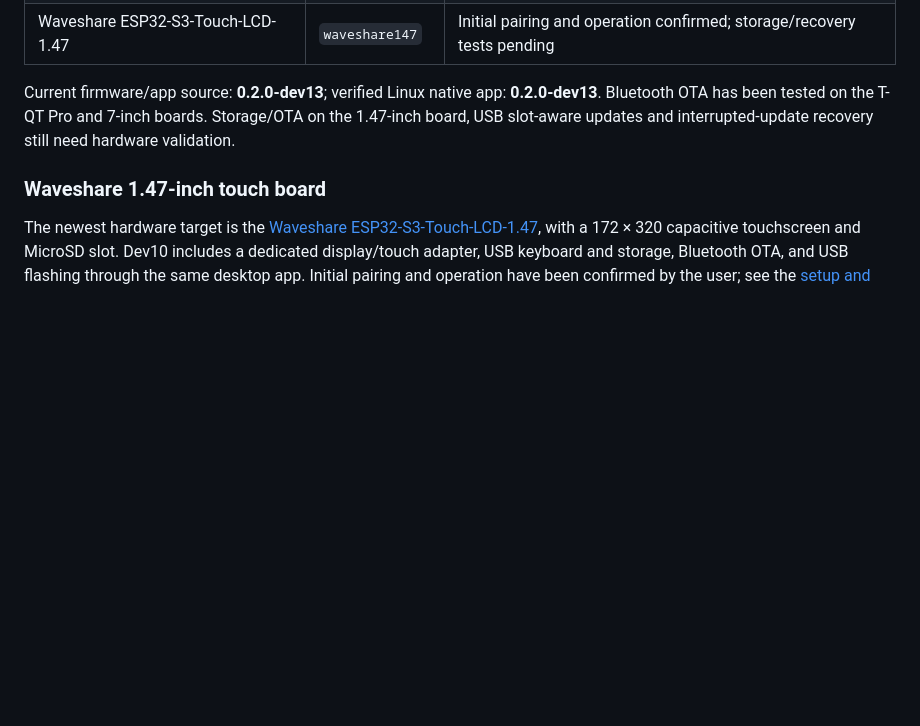
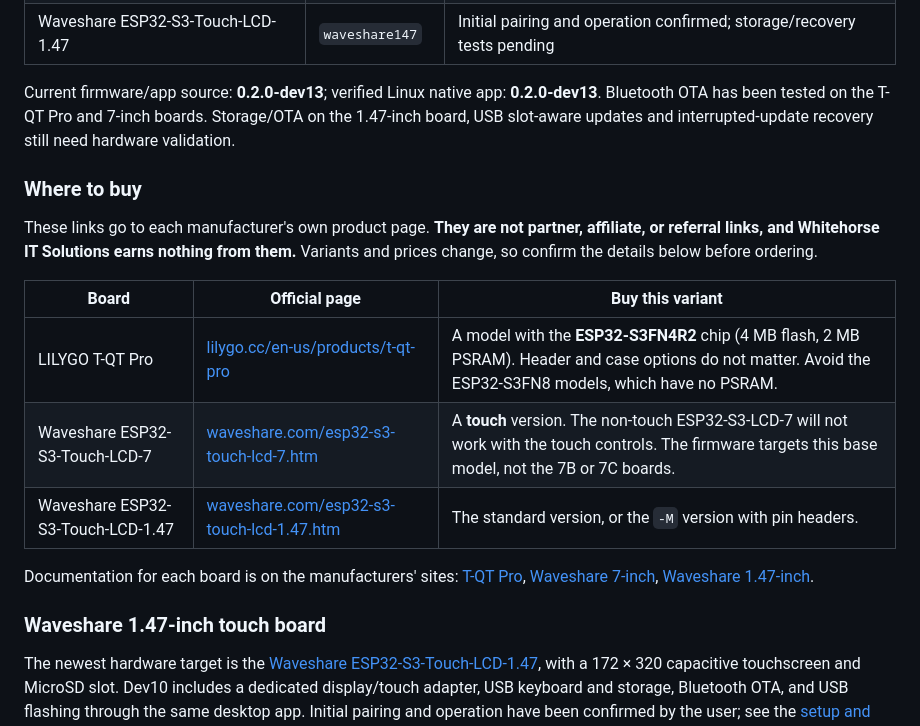
Before and after one commit to WhitehorseIT/wits-deploy, a Markdown page: README.md, the part around the change. Rendered like a GitHub page; blank space fills up the shorter version.

Commit message:
Add where-to-buy links to manufacturer pages (not affiliate links)

```diff
--- a/README.md
+++ b/README.md
@@ -30,6 +30,23 @@ provide MicroSD-backed USB storage.
 Current firmware/app source: **0.2.0-dev13**; verified Linux native app: **0.2.0-dev13**. Bluetooth OTA has been tested on
 the T-QT Pro and 7-inch boards. Storage/OTA on the 1.47-inch board, USB slot-aware
 updates and interrupted-update recovery still need hardware validation.
+
+### Where to buy
+
+These links go to each manufacturer's own product page. **They are not partner,
+affiliate, or referral links, and Whitehorse IT Solutions earns nothing from them.**
+Variants and prices change, so confirm the details below before ordering.
+
+| Board | Official page | Buy this variant |
+| --- | --- | --- |
+| LILYGO T-QT Pro | [lilygo.cc/en-us/products/t-qt-pro](https://lilygo.cc/en-us/products/t-qt-pro) | A model with the **ESP32-S3FN4R2** chip (4 MB flash, 2 MB PSRAM). Header and case options do not matter. Avoid the ESP32-S3FN8 models, which have no PSRAM. |
+| Waveshare ESP32-S3-Touch-LCD-7 | [waveshare.com/esp32-s3-touch-lcd-7.htm](https://www.waveshare.com/esp32-s3-touch-lcd-7.htm) | A **touch** version. The non-touch ESP32-S3-LCD-7 will not work with the touch controls. The firmware targets this base model, not the 7B or 7C boards. |
+| Waveshare ESP32-S3-Touch-LCD-1.47 | [waveshare.com/esp32-s3-touch-lcd-1.47.htm](https://www.waveshare.com/esp32-s3-touch-lcd-1.47.htm) | The standard version, or the `-M` version with pin headers. |
+
+Documentation for each board is on the manufacturers' sites:
+[T-QT Pro](https://github.com/Xinyuan-LilyGO/T-QT),
+[Waveshare 7-inch](https://docs.waveshare.com/ESP32-S3-Touch-LCD-7),
+[Waveshare 1.47-inch](https://docs.waveshare.com/ESP32-S3-Touch-LCD-1.47).
 
 ### Waveshare 1.47-inch touch board
 
```
